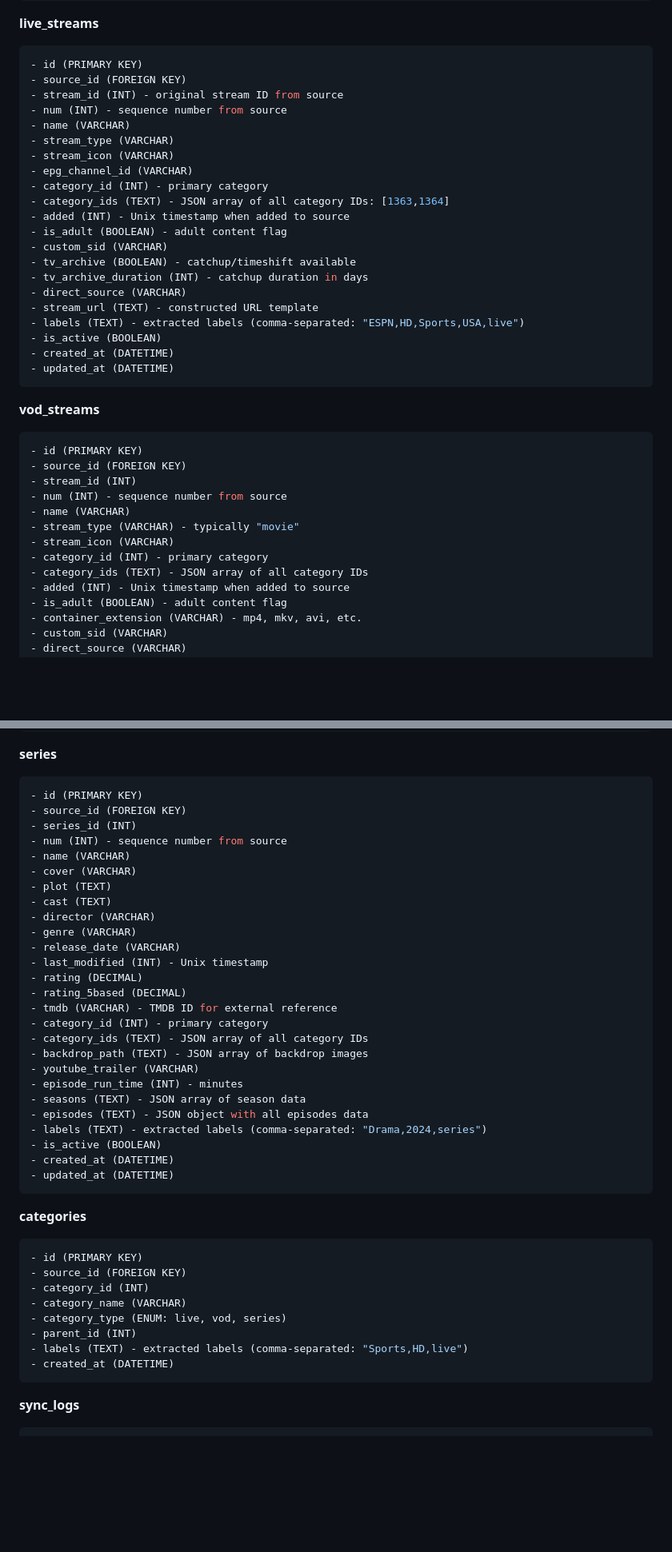
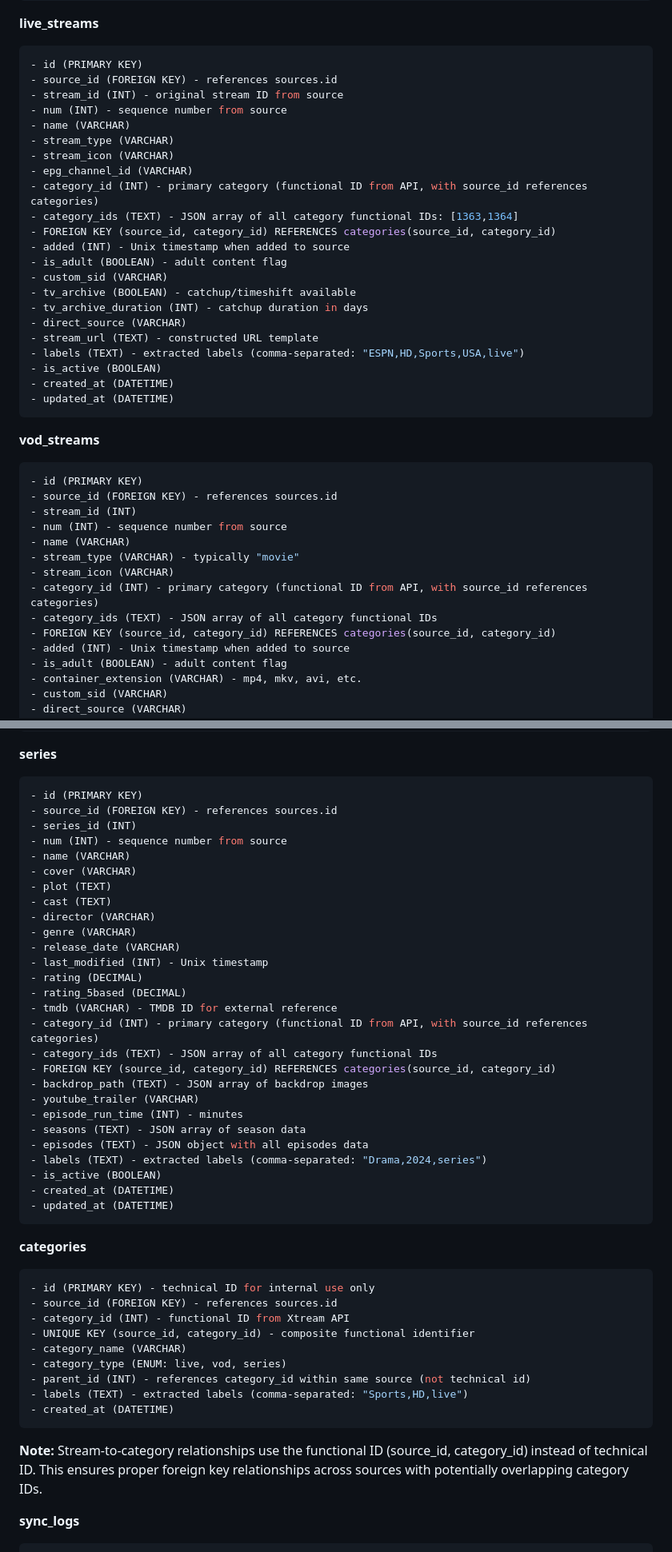
Before and after one commit to anasoid/iptv-organizer-proxy, a Markdown page: .taskmaster/docs/prd.md, 2 parts joined by grey strips. Shown at 80% size. Drawn GitHub-style; blank space fills up the shorter version.

````diff
--- a/.taskmaster/docs/prd.md
+++ b/.taskmaster/docs/prd.md
@@ -487,15 +487,16 @@ The IPTV Organizer Proxy is a middleware service that synchronizes data from Xtr
 **live_streams**
 ```sql
 - id (PRIMARY KEY)
-- source_id (FOREIGN KEY)
+- source_id (FOREIGN KEY) - references sources.id
 - stream_id (INT) - original stream ID from source
 - num (INT) - sequence number from source
 - name (VARCHAR)
 - stream_type (VARCHAR)
 - stream_icon (VARCHAR)
 - epg_channel_id (VARCHAR)
-- category_id (INT) - primary category
-- category_ids (TEXT) - JSON array of all category IDs: [1363,1364]
+- category_id (INT) - primary category (functional ID from API, with source_id references categories)
+- category_ids (TEXT) - JSON array of all category functional IDs: [1363,1364]
+- FOREIGN KEY (source_id, category_id) REFERENCES categories(source_id, category_id)
 - added (INT) - Unix timestamp when added to source
 - is_adult (BOOLEAN) - adult content flag
 - custom_sid (VARCHAR)
@@ -512,14 +513,15 @@ The IPTV Organizer Proxy is a middleware service that synchronizes data from Xtr
 **vod_streams**
 ```sql
 - id (PRIMARY KEY)
-- source_id (FOREIGN KEY)
+- source_id (FOREIGN KEY) - references sources.id
 - stream_id (INT)
 - num (INT) - sequence number from source
 - name (VARCHAR)
 - stream_type (VARCHAR) - typically "movie"
 - stream_icon (VARCHAR)
-- category_id (INT) - primary category
-- category_ids (TEXT) - JSON array of all category IDs
+- category_id (INT) - primary category (functional ID from API, with source_id references categories)
+- category_ids (TEXT) - JSON array of all category functional IDs
+- FOREIGN KEY (source_id, category_id) REFERENCES categories(source_id, category_id)
 - added (INT) - Unix timestamp when added to source
 - is_adult (BOOLEAN) - adult content flag
 - container_extension (VARCHAR) - mp4, mkv, avi, etc.
@@ -550,7 +552,7 @@ The IPTV Organizer Proxy is a middleware service that synchronizes data from Xtr
 **series**
 ```sql
 - id (PRIMARY KEY)
-- source_id (FOREIGN KEY)
+- source_id (FOREIGN KEY) - references sources.id
 - series_id (INT)
 - num (INT) - sequence number from source
 - name (VARCHAR)
@@ -564,8 +566,9 @@ The IPTV Organizer Proxy is a middleware service that synchronizes data from Xtr
 - rating (DECIMAL)
 - rating_5based (DECIMAL)
 - tmdb (VARCHAR) - TMDB ID for external reference
-- category_id (INT) - primary category
-- category_ids (TEXT) - JSON array of all category IDs
+- category_id (INT) - primary category (functional ID from API, with source_id references categories)
+- category_ids (TEXT) - JSON array of all category functional IDs
+- FOREIGN KEY (source_id, category_id) REFERENCES categories(source_id, category_id)
 - backdrop_path (TEXT) - JSON array of backdrop images
 - youtube_trailer (VARCHAR)
 - episode_run_time (INT) - minutes
@@ -579,15 +582,18 @@ The IPTV Organizer Proxy is a middleware service that synchronizes data from Xtr
 
 **categories**
 ```sql
-- id (PRIMARY KEY)
-- source_id (FOREIGN KEY)
-- category_id (INT)
+- id (PRIMARY KEY) - technical ID for internal use only
+- source_id (FOREIGN KEY) - references sources.id
+- category_id (INT) - functional ID from Xtream API
+- UNIQUE KEY (source_id, category_id) - composite functional identifier
 - category_name (VARCHAR)
 - category_type (ENUM: live, vod, series)
-- parent_id (INT)
+- parent_id (INT) - references category_id within same source (not technical id)
 - labels (TEXT) - extracted labels (comma-separated: "Sports,HD,live")
 - created_at (DATETIME)
 ```
+
+**Note:** Stream-to-category relationships use the functional ID (source_id, category_id) instead of technical ID. This ensures proper foreign key relationships across sources with potentially overlapping category IDs.
 
 **sync_logs**
 ```sql
````
Also changed, not shown: other parts of .taskmaster/docs/prd.md (+9 -83 lines).
